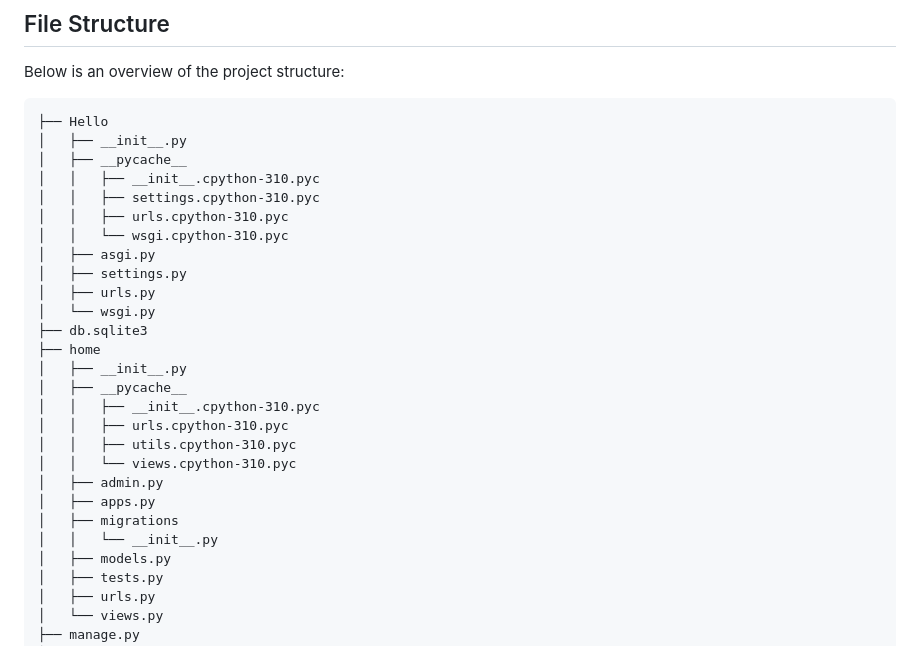
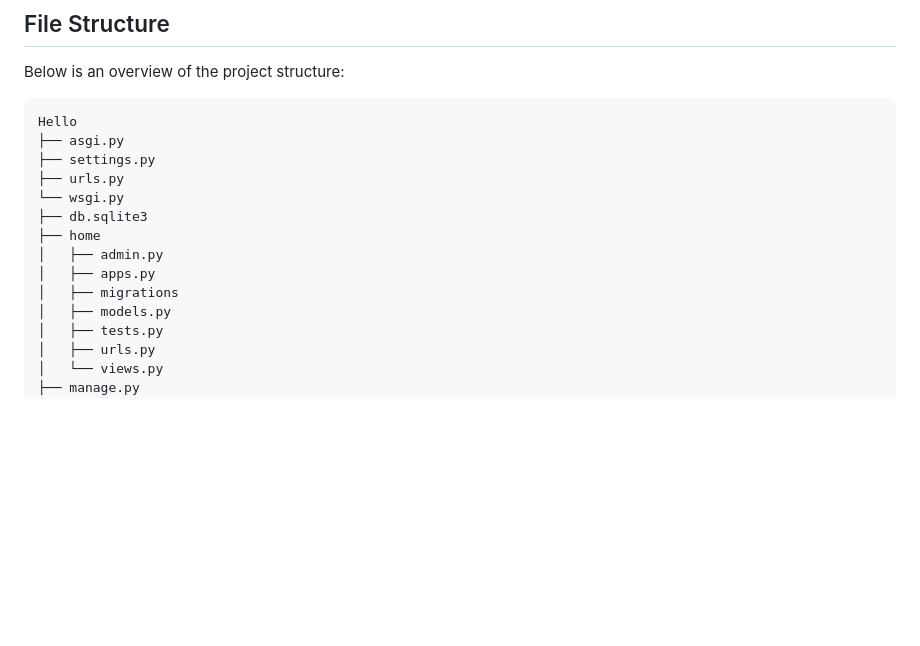
Before and after one commit to vishrutgrover/SupRIA, a Markdown page: README.md, the part around the change. GitHub-like rendering; blank space fills up the shorter version.

````diff
--- a/README.md
+++ b/README.md
@@ -40,29 +40,16 @@ The result is an intelligent system that not only provides smarter, faster, and
 Below is an overview of the project structure:
 
 ```
-├── Hello
-│   ├── __init__.py
-│   ├── __pycache__
-│   │   ├── __init__.cpython-310.pyc
-│   │   ├── settings.cpython-310.pyc
-│   │   ├── urls.cpython-310.pyc
-│   │   └── wsgi.cpython-310.pyc
-│   ├── asgi.py
-│   ├── settings.py
-│   ├── urls.py
-│   └── wsgi.py
+Hello
+├── asgi.py
+├── settings.py
+├── urls.py
+└── wsgi.py
 ├── db.sqlite3
 ├── home
-│   ├── __init__.py
-│   ├── __pycache__
-│   │   ├── __init__.cpython-310.pyc
-│   │   ├── urls.cpython-310.pyc
-│   │   ├── utils.cpython-310.pyc
-│   │   └── views.cpython-310.pyc
 │   ├── admin.py
 │   ├── apps.py
 │   ├── migrations
-│   │   └── __init__.py
 │   ├── models.py
 │   ├── tests.py
 │   ├── urls.py
````
